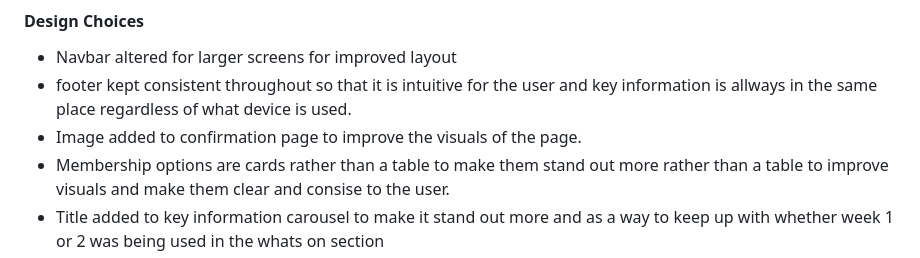
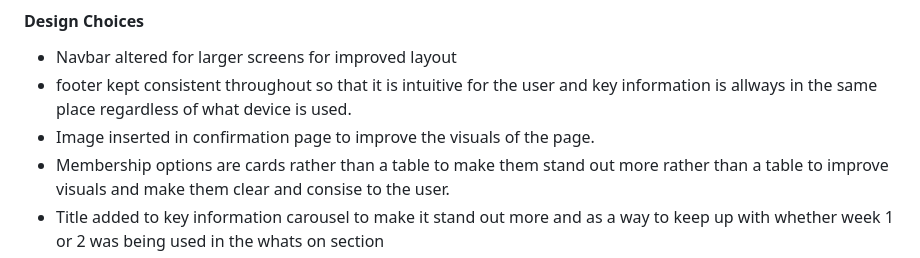
Before and after one commit to devildex91/ironclad-fitness, a Markdown page: README.md, the part around the change. Drawn GitHub-style.

```diff
--- a/README.md
+++ b/README.md
@@ -62,7 +62,7 @@ The main business goal is to bring in new clients by increasing membership intak
 #### Design Choices
 + Navbar altered for larger screens for improved layout
 + footer kept consistent throughout so that it is intuitive for the user and key information is allways in the same place regardless of what device is used.
-+ Image added to confirmation page to improve the visuals of the page.
++ Image inserted in confirmation page to improve the visuals of the page.
 + Membership options are cards rather than a table to make them stand out more rather than a table to improve visuals and make them clear and consise to the user.
 + Title added to key information carousel to make it stand out more and as a way to keep up with whether week 1 or 2 was being used in the whats on section
 + Footer opening hours and contact details are on the same table for space-saving and visually easier to readas only got to look for all information regarding contacting and hours in the ame place.
```
